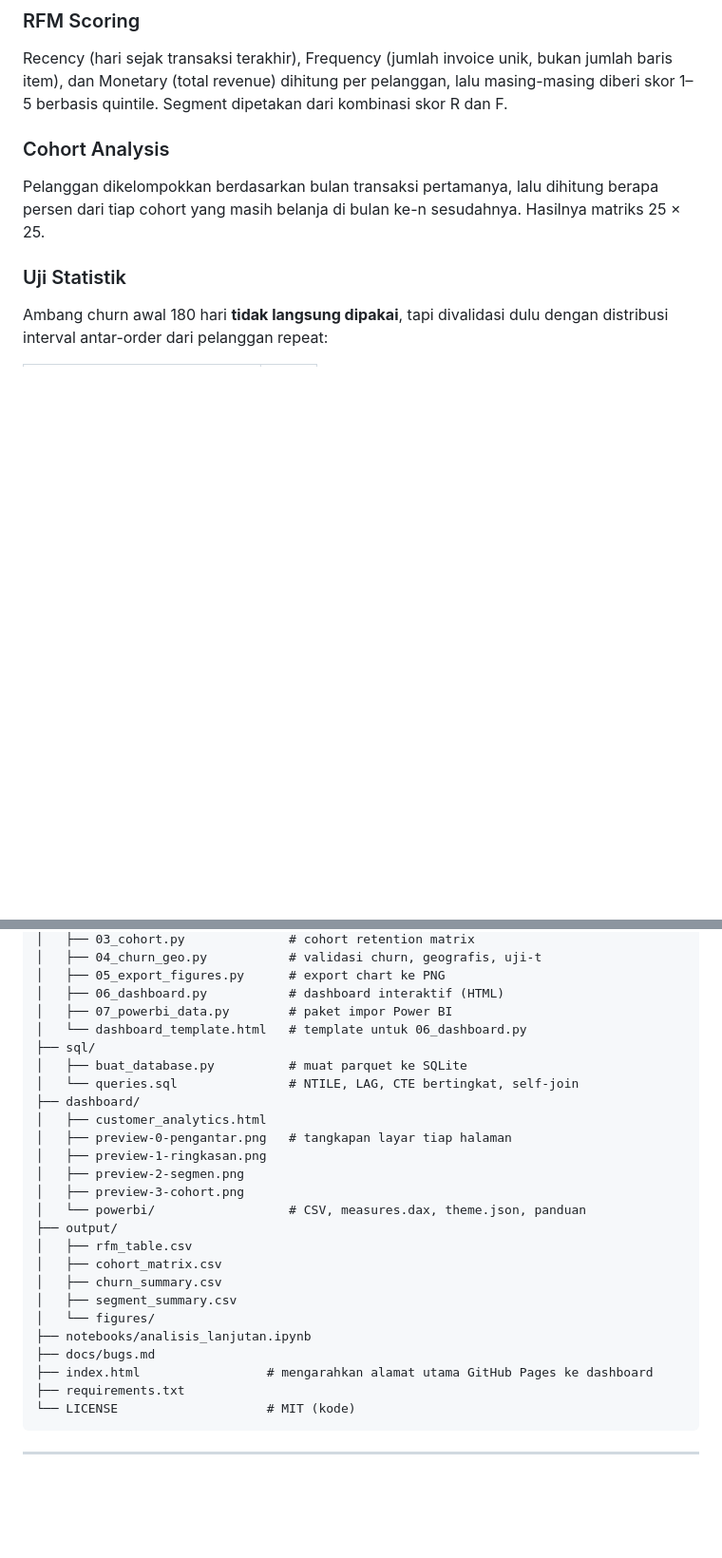
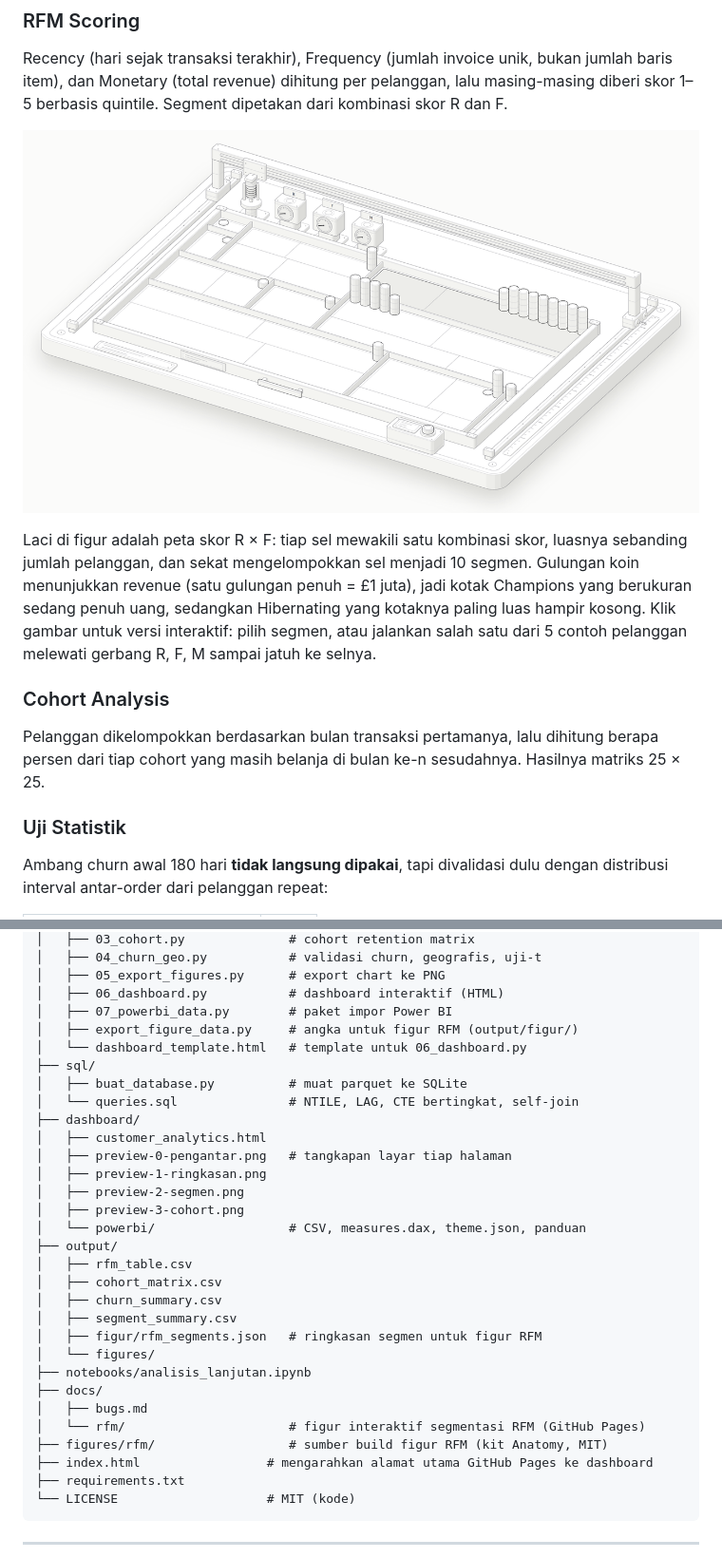
Before and after one commit to samuel-geraldo/rfm-cohort-ecommerce, a Markdown page: README.md, 2 parts joined by grey strips. Shown at 95% size. Drawn GitHub-style; blank space fills up the shorter version.

Commit message:
dokumentasi: README memuat figur RFM dan langkah 7 (Node 20.10+)

```diff
--- a/README.md
+++ b/README.md
@@ -113,6 +113,16 @@ Recency (hari sejak transaksi terakhir), Frequency (jumlah invoice unik,
 bukan jumlah baris item), dan Monetary (total revenue) dihitung per
 pelanggan, lalu masing-masing diberi skor 1–5 berbasis quintile. Segment
 dipetakan dari kombinasi skor R dan F.
+
+[![Figur interaktif cara kerja segmentasi RFM](docs/rfm/rfm-figure.png)](https://samuel-geraldo.github.io/rfm-cohort-ecommerce/docs/rfm/)
+
+Laci di figur adalah peta skor R × F: tiap sel mewakili satu kombinasi skor,
+luasnya sebanding jumlah pelanggan, dan sekat mengelompokkan sel menjadi 10
+segmen. Gulungan koin menunjukkan revenue (satu gulungan penuh = £1 juta),
+jadi kotak Champions yang berukuran sedang penuh uang, sedangkan Hibernating
+yang kotaknya paling luas hampir kosong. Klik gambar untuk versi interaktif:
+pilih segmen, atau jalankan salah satu dari 5 contoh pelanggan melewati
+gerbang R, F, M sampai jatuh ke selnya.
 
 ### Cohort Analysis
 
@@ -357,6 +367,7 @@ rfm-cohort-ecommerce/
 │   ├── 05_export_figures.py      # export chart ke PNG
 │   ├── 06_dashboard.py           # dashboard interaktif (HTML)
 │   ├── 07_powerbi_data.py        # paket impor Power BI
+│   ├── export_figure_data.py     # angka untuk figur RFM (output/figur/)
 │   └── dashboard_template.html   # template untuk 06_dashboard.py
 ├── sql/
 │   ├── buat_database.py          # muat parquet ke SQLite
@@ -373,9 +384,13 @@ rfm-cohort-ecommerce/
 │   ├── cohort_matrix.csv
 │   ├── churn_summary.csv
 │   ├── segment_summary.csv
+│   ├── figur/rfm_segments.json   # ringkasan segmen untuk figur RFM
 │   └── figures/
 ├── notebooks/analisis_lanjutan.ipynb
-├── docs/bugs.md
+├── docs/
+│   ├── bugs.md
+│   └── rfm/                      # figur interaktif segmentasi RFM (GitHub Pages)
+├── figures/rfm/                  # sumber build figur RFM (kit Anatomy, MIT)
 ├── index.html                 # mengarahkan alamat utama GitHub Pages ke dashboard
 ├── requirements.txt
 └── LICENSE                    # MIT (kode)
```
Also changed, not shown: other parts of README.md (+7 -0 lines).
